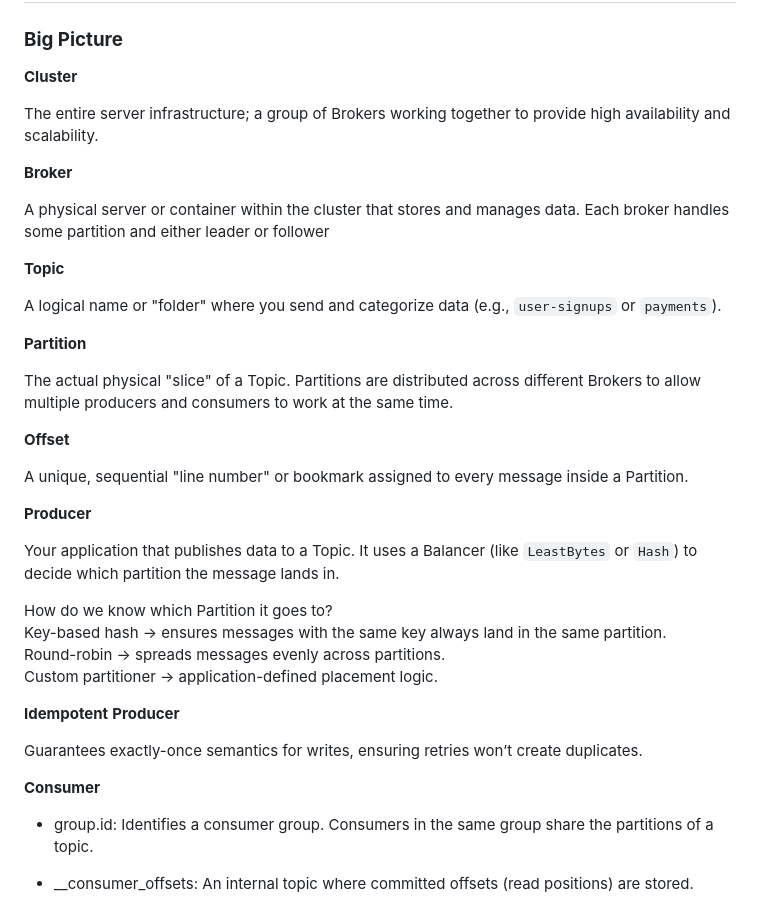
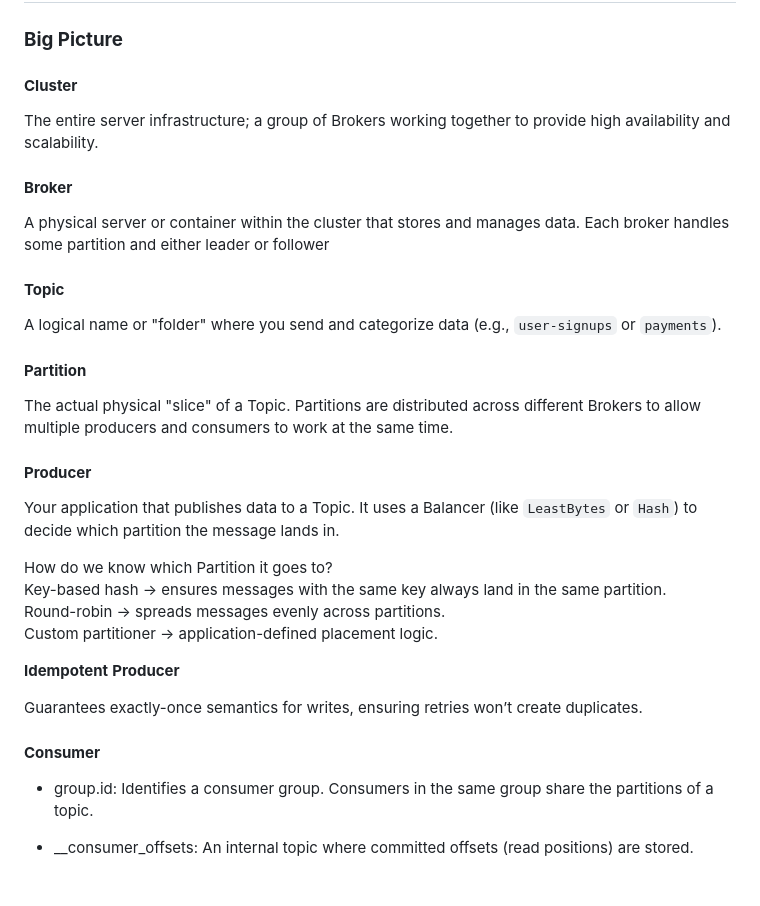
Before and after one commit to Chandra179/gitbook, a Markdown page: general/kafka.md, the part around one of its changes. Rendered like a GitHub page.

Commit message:
GITBOOK-450: No subject

```diff
--- a/general/kafka.md
+++ b/general/kafka.md
@@ -2,27 +2,23 @@
 
 ### **Big Picture**
 
-**Cluster**
+#### **Cluster**
 
 The entire server infrastructure; a group of Brokers working together to provide high availability and scalability.
 
-**Broker**
+#### **Broker**
 
 A physical server or container within the cluster that stores and manages data. Each broker handles some partition and either leader or follower
 
-**Topic**
+#### **Topic**
 
 A logical name or "folder" where you send and categorize data (e.g., `user-signups` or `payments`).
 
-**Partition**
+#### **Partition**
 
 The actual physical "slice" of a Topic. Partitions are distributed across different Brokers to allow multiple producers and consumers to work at the same time.
 
-**Offset**
-
-A unique, sequential "line number" or bookmark assigned to every message inside a Partition.
-
-**Producer**
+#### **Producer**
 
 Your application that publishes data to a Topic. It uses a Balancer (like `LeastBytes` or `Hash`) to decide which partition the message lands in.
 
@@ -35,7 +31,7 @@ Custom partitioner → application-defined placement logic.
 
 Guarantees exactly-once semantics for writes, ensuring retries won’t create duplicates.
 
-**Consumer**
+#### **Consumer**
 
 * group.id: Identifies a consumer group. Consumers in the same group share the partitions of a topic.
 * \_\_consumer\_offsets: An internal topic where committed offsets (read positions) are stored.
```
Also changed, not shown: other parts of general/kafka.md (+1 -1 lines).
